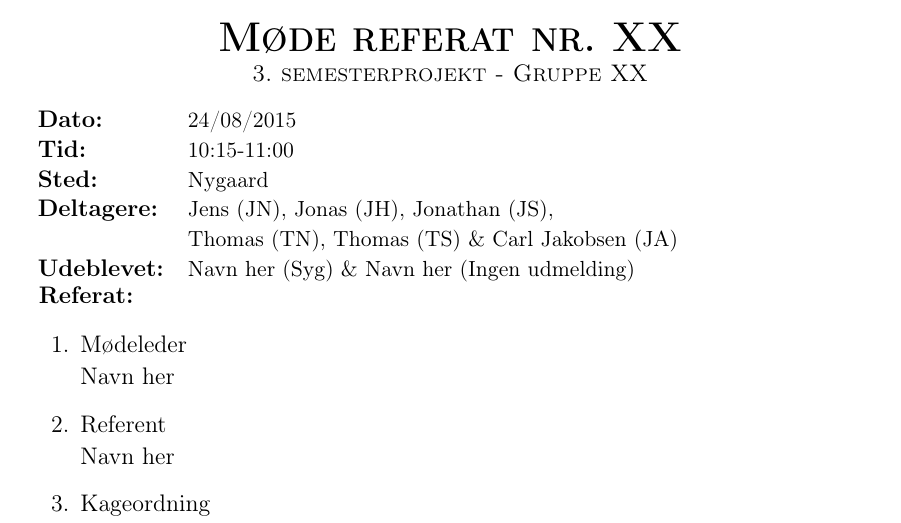
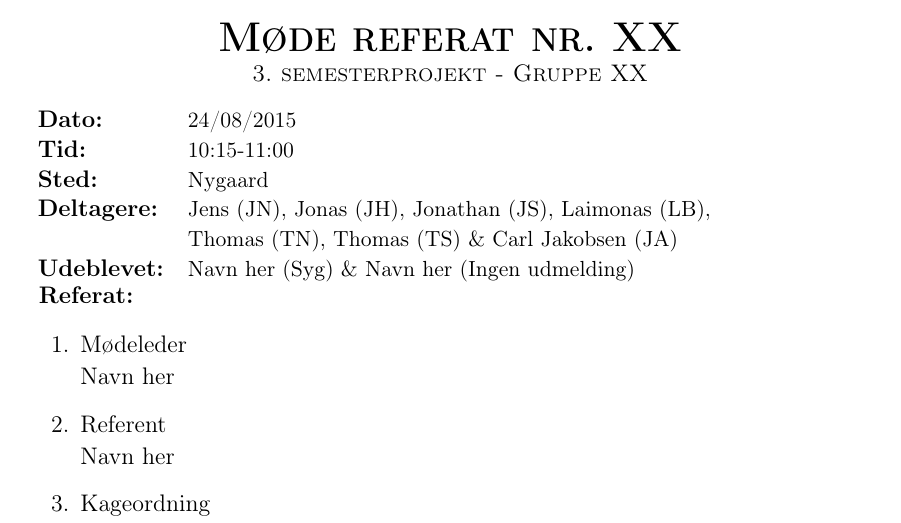
Before and after one commit to AU-Eco-Shell-Marathon/HW_SW_Group2015, a LaTeX book (Documents/Summaries/20160201 - Template/Summary.tex): part of the page, cut so that both start at the same text. Compiled offline with pdfLaTeX.

Commit message:
Added name to templates summaries + meetInvitations
Laimonas (LB)

```diff
--- a/Documents/Summaries/20160201 - Template/Summary.tex
+++ b/Documents/Summaries/20160201 - Template/Summary.tex
@@ -10,7 +10,7 @@
 	\large \textbf{Dato:} & 24/08/2015  \\ % Sted
 	\large \textbf{Tid:}  & 10:15-11:00 \\ % Tid
 	\large \textbf{Sted:} & Nygaard		\\ % Lokation
-	\large \textbf{Deltagere:} & Jens (JN), Jonas (JH), Jonathan (JS), \\
+	\large \textbf{Deltagere:} & Jens (JN), Jonas (JH), Jonathan (JS), Laimonas (LB), \\
 	\large \textbf & Thomas (TN),  Thomas (TS) \& Carl Jakobsen (JA)\\
 	\large \textbf{Udeblevet:} & Navn her (Syg) \& Navn her (Ingen udmelding)	\\
 	\end{tabular}\\
```
Also changed, not shown: Documents/MeetingInvitations/20160201 - Template/MeetingInvitation.tex (+1 -1 lines).
